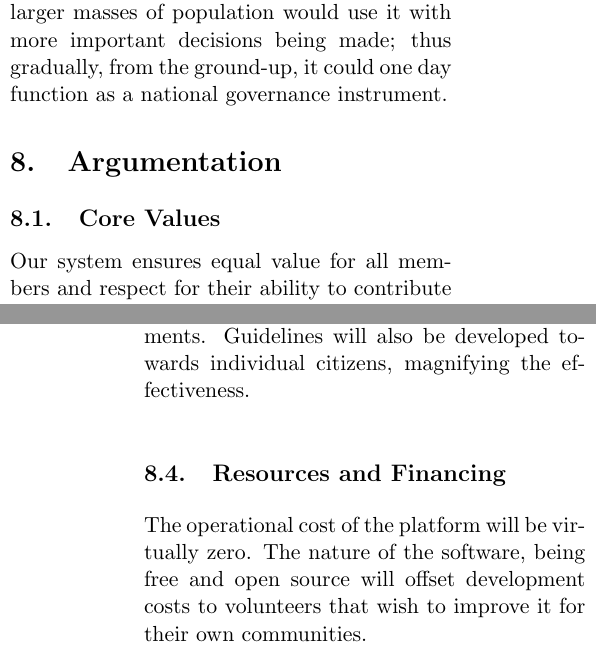
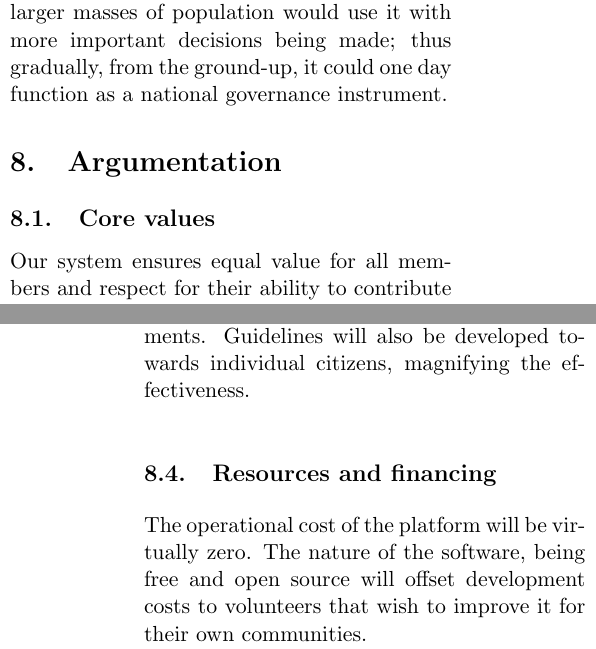
Before and after one commit to TheDemocracyFoundation/whitepaper, a LaTeX document (epitome-whitepaper.tex): two parts of the columns of pages 10 and 11 of 12, joined at a grey line, cut so that both start at the same text. Compiled offline with pdfLaTeX.

Commit message:
some headings were erroneously capitalised

```diff
--- a/epitome-whitepaper.tex
+++ b/epitome-whitepaper.tex
@@ -308,7 +308,7 @@ In that way, the adoption of the platform as a tool would be widespread due to i
 
 \section{Argumentation} \label{argumentation}
 
-\subsection{Core Values} \label{core}
+\subsection{Core values} \label{core}
 
 Our system ensures equal value for all members and respect for their ability to contribute to their community. Every voice can be heard and evaluated not for its power, but for the quality of its ideas.
 
@@ -336,7 +336,7 @@ Additionally, as analyzed in the description, there are certain mechanisms in pl
 
 The implementation of a global academic model could be an effective way in addressing global challenges. Due to their advanced expertise, academics are the most capable individuals in identifying them and suggesting the required course of action for their resolution. Through our platform, the deliberation section would efficiently allow them to reach consensus and develop guidelines for governments. Guidelines will also be developed towards individual citizens, magnifying the effectiveness.
 
-\subsection{Resources and Financing} \label{resources}
+\subsection{Resources and financing} \label{resources}
 
 The operational cost of the platform will be virtually zero. The nature of the software, being free and open source will offset development costs to volunteers that wish to improve it for their own communities.
 
```
Also changed, not shown: epitome-whitepaper.pdf, epitome-whitepaper.tex (2 more changed lines).
